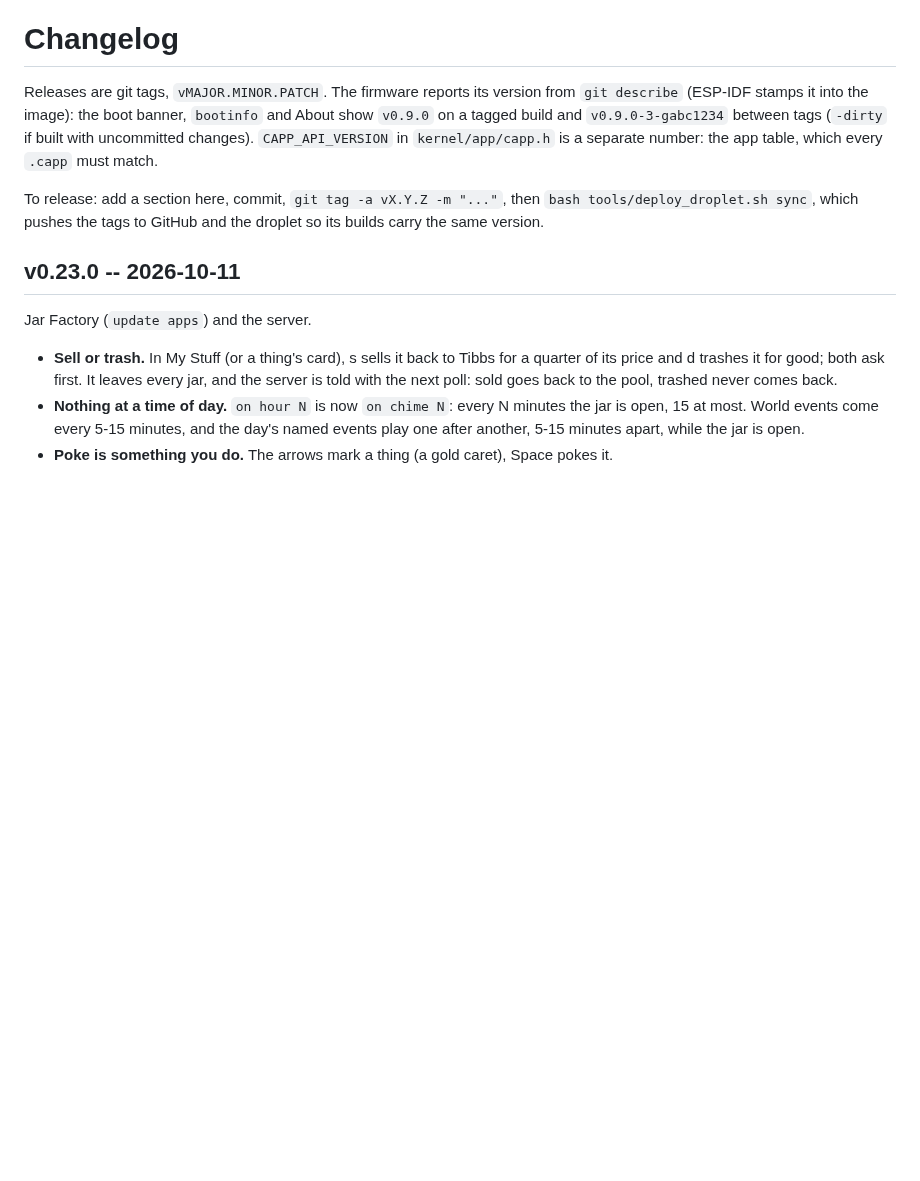
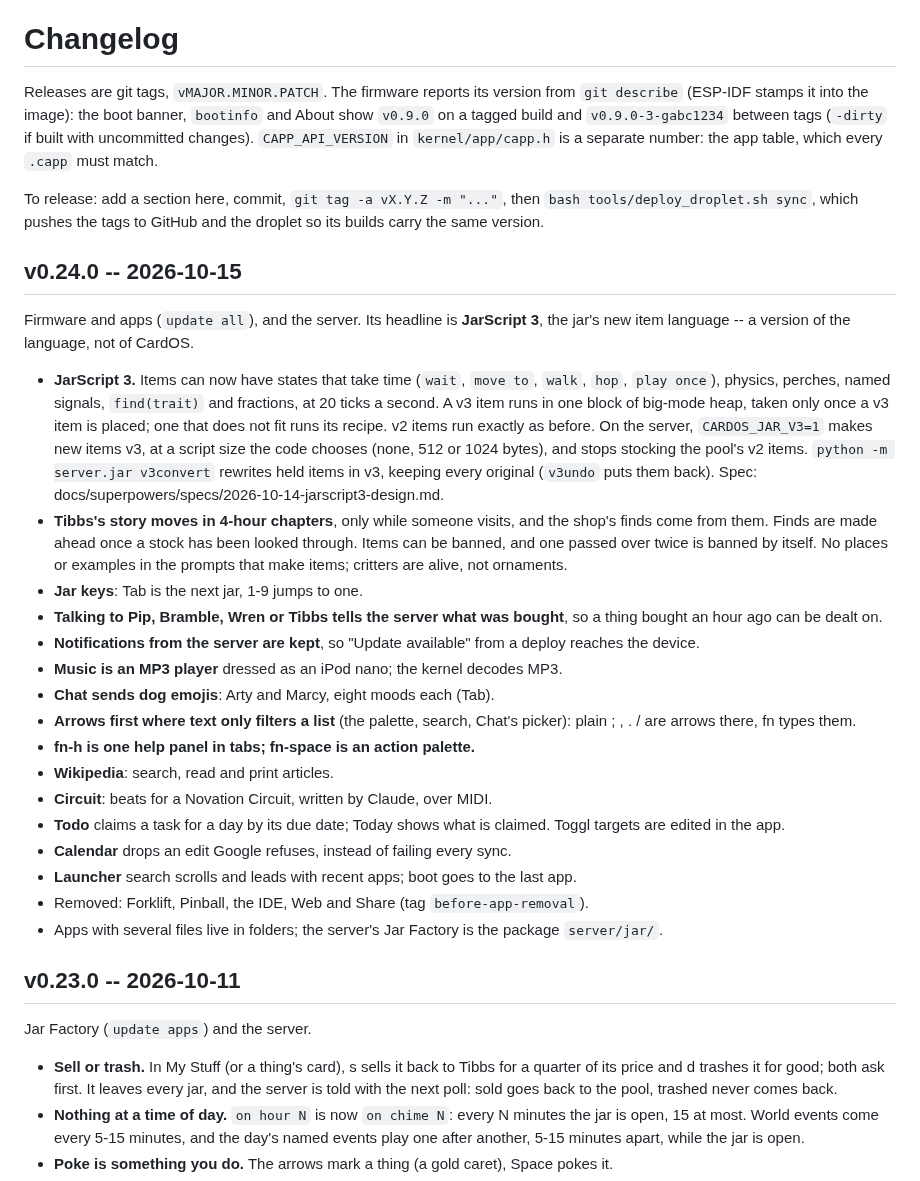
Before and after one commit to aprowe/cardos, a Markdown page: CHANGELOG.md, the part around the change. Drawn GitHub-style; blank space fills up the shorter version.

Commit message:
v0.24.0: JarScript 3, Tibbs's chapters, MP3, dog emojis
Co-Authored-By: Claude Opus 5.5 (1M context) <noreply@anthropic.com>

```diff
--- a/CHANGELOG.md
+++ b/CHANGELOG.md
@@ -10,6 +10,49 @@ the app table, which every `.capp` must match.
 To release: add a section here, commit, `git tag -a vX.Y.Z -m "..."`, then
 `bash tools/deploy_droplet.sh sync`, which pushes the tags to GitHub and the
 droplet so its builds carry the same version.
+
+## v0.24.0 -- 2026-10-15
+
+Firmware and apps (`update all`), and the server. Its headline is
+**JarScript 3**, the jar's new item language -- a version of the language,
+not of CardOS.
+
+- **JarScript 3.** Items can now have states that take time (`wait`, `move
+  to`, `walk`, `hop`, `play once`), physics, perches, named signals,
+  `find(trait)` and fractions, at 20 ticks a second. A v3 item runs in one
+  block of big-mode heap, taken only once a v3 item is placed; one that does
+  not fit runs its recipe. v2 items run exactly as before. On the server,
+  `CARDOS_JAR_V3=1` makes new items v3, at a script size the code chooses
+  (none, 512 or 1024 bytes), and stops stocking the pool's v2 items.
+  `python -m server.jar v3convert` rewrites held items in v3, keeping every
+  original (`v3undo` puts them back). Spec:
+  docs/superpowers/specs/2026-10-14-jarscript3-design.md.
+- **Tibbs's story moves in 4-hour chapters**, only while someone visits, and
+  the shop's finds come from them. Finds are made ahead once a stock has been
+  looked through. Items can be banned, and one passed over twice is banned by
+  itself. No places or examples in the prompts that make items; critters
+  are alive, not ornaments.
+- **Jar keys**: Tab is the next jar, 1-9 jumps to one.
+- **Talking to Pip, Bramble, Wren or Tibbs tells the server what was
+  bought**, so a thing bought an hour ago can be dealt on.
+- **Notifications from the server are kept**, so "Update available" from a
+  deploy reaches the device.
+- **Music is an MP3 player** dressed as an iPod nano; the kernel decodes MP3.
+- **Chat sends dog emojis**: Arty and Marcy, eight moods each (Tab).
+- **Arrows first where text only filters a list** (the palette, search,
+  Chat's picker): plain ; , . / are arrows there, fn types them.
+- **fn-h is one help panel in tabs; fn-space is an action palette.**
+- **Wikipedia**: search, read and print articles.
+- **Circuit**: beats for a Novation Circuit, written by Claude, over MIDI.
+- **Todo** claims a task for a day by its due date; Today shows what is
+  claimed. Toggl targets are edited in the app.
+- **Calendar** drops an edit Google refuses, instead of failing every sync.
+- **Launcher** search scrolls and leads with recent apps; boot goes to the
+  last app.
+- Removed: Forklift, Pinball, the IDE, Web and Share (tag
+  `before-app-removal`).
+- Apps with several files live in folders; the server's Jar Factory is the
+  package `server/jar/`.
 
 ## v0.23.0 -- 2026-10-11
 
```
